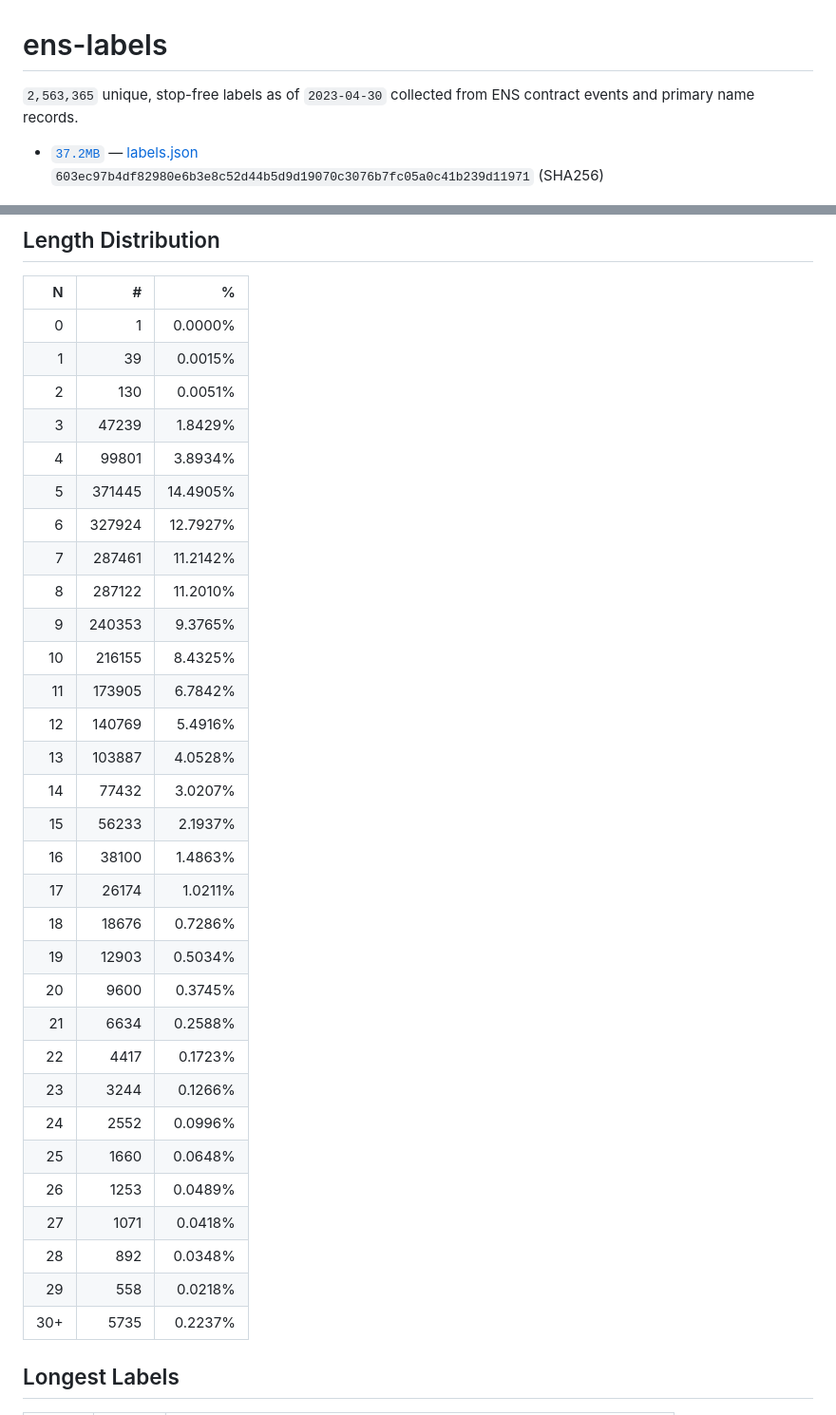
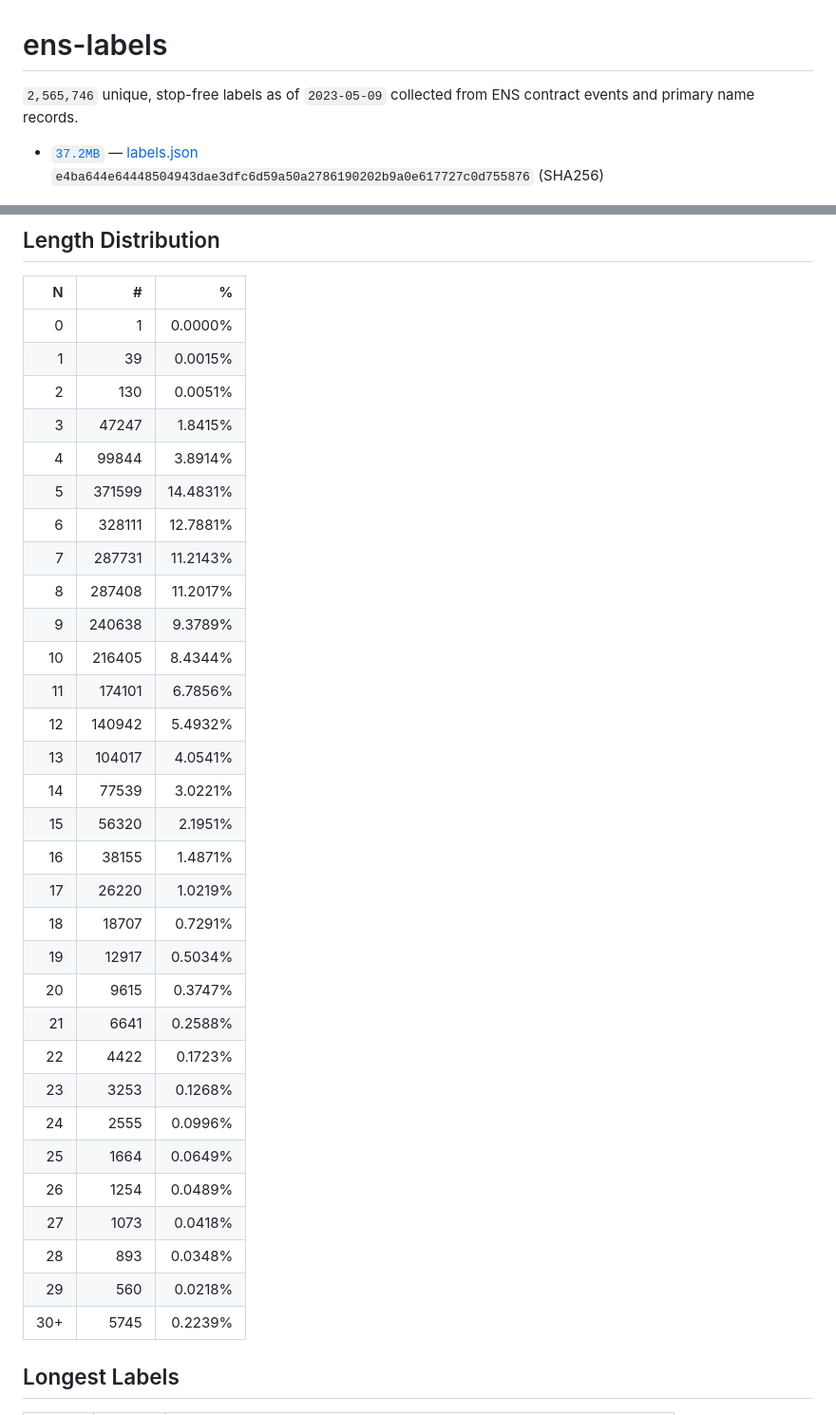
Before and after one commit to adraffy/ens-labels, a Markdown page: README.md, 2 parts joined by grey strips. Shown at 95% size. GitHub-like rendering.

Commit message:
update labels

```diff
--- a/README.md
+++ b/README.md
@@ -1,8 +1,8 @@
 # ens-labels
 
 <!-- summary -->
-`2,563,365` unique, stop-free labels as of `2023-04-30` collected from ENS contract events and primary name records.
- * [`37.2MB`](https://github.com/adraffy/ens-labels/raw/master/labels.json) — [labels.json](./labels.json)<br>`603ec97b4df82980e6b3e8c52d44b5d9d19070c3076b7fc05a0c41b239d11971` (SHA256)
+`2,565,746` unique, stop-free labels as of `2023-05-09` collected from ENS contract events and primary name records.
+ * [`37.2MB`](https://github.com/adraffy/ens-labels/raw/master/labels.json) — [labels.json](./labels.json)<br>`e4ba644e64448504943dae3dfc6d59a50a2786190202b9a0e617727c0d755876` (SHA256)
 <!-- /summary -->
 
 ![Plot](plot.png)
@@ -21,34 +21,34 @@ let labels = read_labels(); // string[]
 | 0 | 1 | 0.0000% |
 | 1 | 39 | 0.0015% |
 | 2 | 130 | 0.0051% |
-| 3 | 47239 | 1.8429% |
-| 4 | 99801 | 3.8934% |
-| 5 | 371445 | 14.4905% |
-| 6 | 327924 | 12.7927% |
-| 7 | 287461 | 11.2142% |
-| 8 | 287122 | 11.2010% |
-| 9 | 240353 | 9.3765% |
-| 10 | 216155 | 8.4325% |
-| 11 | 173905 | 6.7842% |
-| 12 | 140769 | 5.4916% |
-| 13 | 103887 | 4.0528% |
-| 14 | 77432 | 3.0207% |
-| 15 | 56233 | 2.1937% |
-| 16 | 38100 | 1.4863% |
-| 17 | 26174 | 1.0211% |
-| 18 | 18676 | 0.7286% |
-| 19 | 12903 | 0.5034% |
-| 20 | 9600 | 0.3745% |
-| 21 | 6634 | 0.2588% |
-| 22 | 4417 | 0.1723% |
-| 23 | 3244 | 0.1266% |
-| 24 | 2552 | 0.0996% |
-| 25 | 1660 | 0.0648% |
-| 26 | 1253 | 0.0489% |
-| 27 | 1071 | 0.0418% |
-| 28 | 892 | 0.0348% |
-| 29 | 558 | 0.0218% |
-| 30+ | 5735 | 0.2237% |
+| 3 | 47247 | 1.8415% |
+| 4 | 99844 | 3.8914% |
+| 5 | 371599 | 14.4831% |
+| 6 | 328111 | 12.7881% |
+| 7 | 287731 | 11.2143% |
+| 8 | 287408 | 11.2017% |
+| 9 | 240638 | 9.3789% |
+| 10 | 216405 | 8.4344% |
+| 11 | 174101 | 6.7856% |
+| 12 | 140942 | 5.4932% |
+| 13 | 104017 | 4.0541% |
+| 14 | 77539 | 3.0221% |
+| 15 | 56320 | 2.1951% |
+| 16 | 38155 | 1.4871% |
+| 17 | 26220 | 1.0219% |
+| 18 | 18707 | 0.7291% |
+| 19 | 12917 | 0.5034% |
+| 20 | 9615 | 0.3747% |
+| 21 | 6641 | 0.2588% |
+| 22 | 4422 | 0.1723% |
+| 23 | 3253 | 0.1268% |
+| 24 | 2555 | 0.0996% |
+| 25 | 1664 | 0.0649% |
+| 26 | 1254 | 0.0489% |
+| 27 | 1073 | 0.0418% |
+| 28 | 893 | 0.0348% |
+| 29 | 560 | 0.0218% |
+| 30+ | 5745 | 0.2239% |
 <!-- /table -->
 
 ## Longest Labels
```
Also changed, not shown: plot.png.
